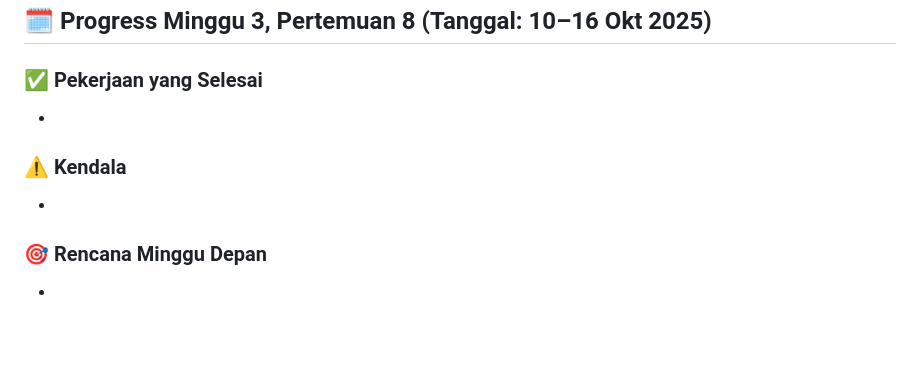
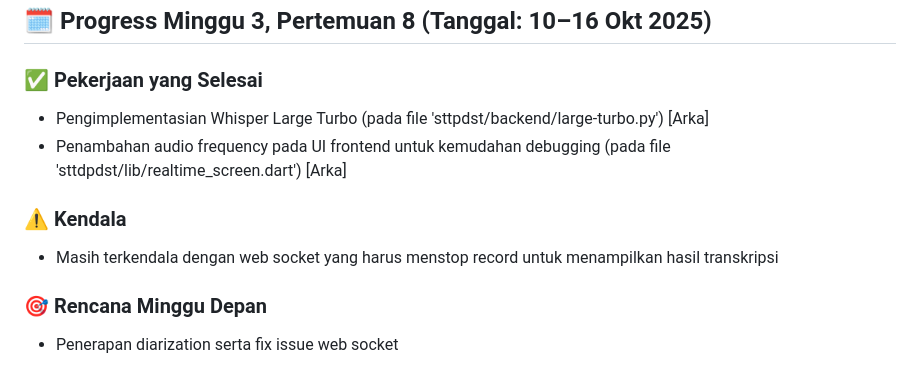
Before and after one commit to hansits034/Proyek-PDST-STT, a Markdown page: README.md, the part around the change. Drawn GitHub-style; blank space fills up the shorter version.

```diff
--- a/README.md
+++ b/README.md
@@ -71,10 +71,11 @@ Video Demo 'sttpdst' (note: gunakan volume suara maksimum dan gunakan headphone/
 
 ## 🗓️ Progress Minggu 3, Pertemuan 8 (Tanggal: 10–16 Okt 2025)
 ### ✅ Pekerjaan yang Selesai
--
+- Pengimplementasian Whisper Large Turbo (pada file 'sttpdst/backend/large-turbo.py') [Arka]
+- Penambahan audio frequency pada UI frontend untuk kemudahan debugging (pada file 'sttdpdst/lib/realtime_screen.dart') [Arka]
 
 ### ⚠️ Kendala
--
+- Masih terkendala dengan web socket yang harus menstop record untuk menampilkan hasil transkripsi
 
 ### 🎯 Rencana Minggu Depan
--
+- Penerapan diarization serta fix issue web socket
```
